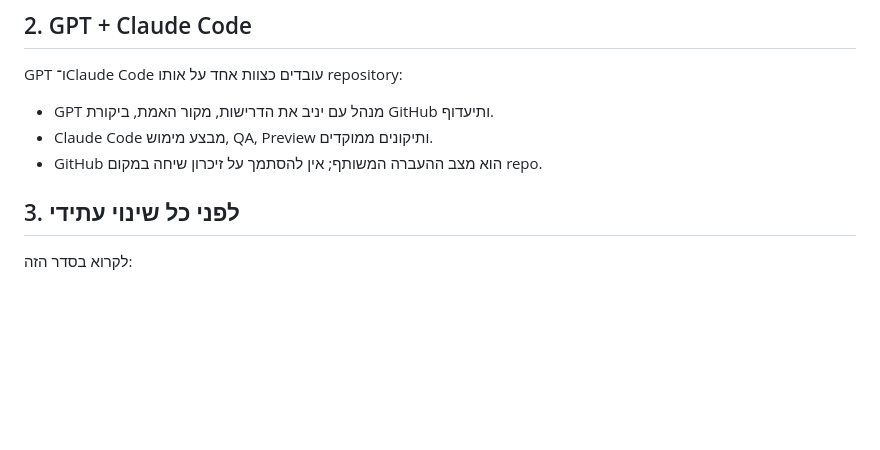
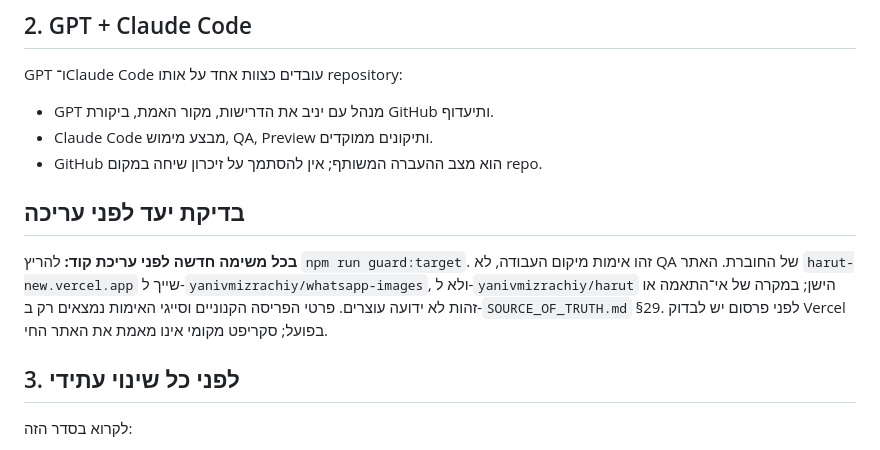
Before and after one commit to yanivmizrachiy/whatsapp-images, a Markdown page: CLAUDE.md, the part around the change. GitHub-like rendering; blank space fills up the shorter version.

Commit message:
chore(safety): wire project identity guard in CLAUDE.md

```diff
--- a/CLAUDE.md
+++ b/CLAUDE.md
@@ -17,6 +17,10 @@ GPT ו־Claude Code עובדים כצוות אחד על אותו repository:
 - GPT מנהל עם יניב את הדרישות, מקור האמת, ביקורת GitHub ותיעדוף.
 - Claude Code מבצע מימוש, QA, Preview ותיקונים ממוקדים.
 - GitHub הוא מצב ההעברה המשותף; אין להסתמך על זיכרון שיחה במקום repo.
+
+## בדיקת יעד לפני עריכה
+
+**בכל משימה חדשה לפני עריכת קוד:** להריץ `npm run guard:target`. זהו אימות מיקום העבודה, לא QA של החוברת. האתר `harut-new.vercel.app` שייך ל-`yanivmizrachiy/whatsapp-images`, ולא ל-`yanivmizrachiy/harut` הישן; במקרה של אי־התאמה או זהות לא ידועה עוצרים. פרטי הפריסה הקנוניים וסייגי האימות נמצאים רק ב-`SOURCE_OF_TRUTH.md` §29. לפני פרסום יש לבדוק Vercel בפועל; סקריפט מקומי אינו מאמת את האתר החי.
 
 ## 3. לפני כל שינוי עתידי
 
```
